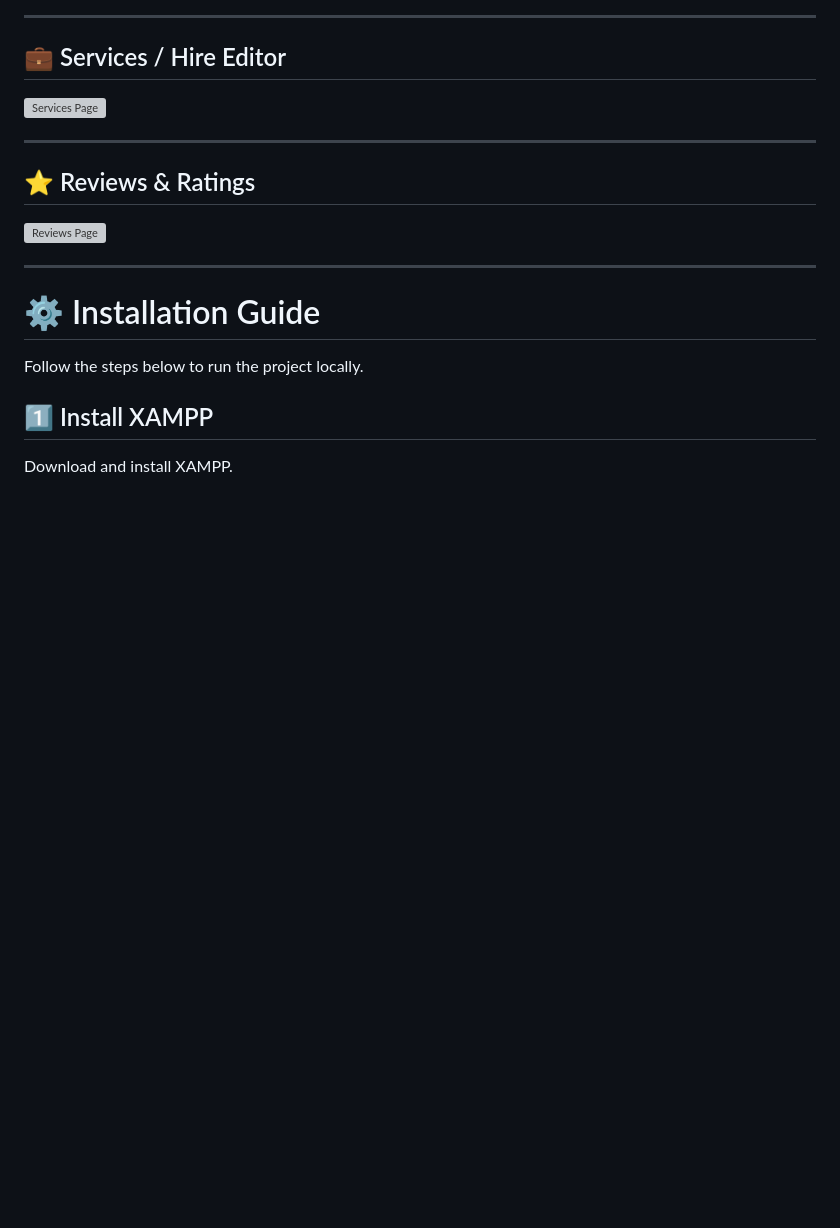
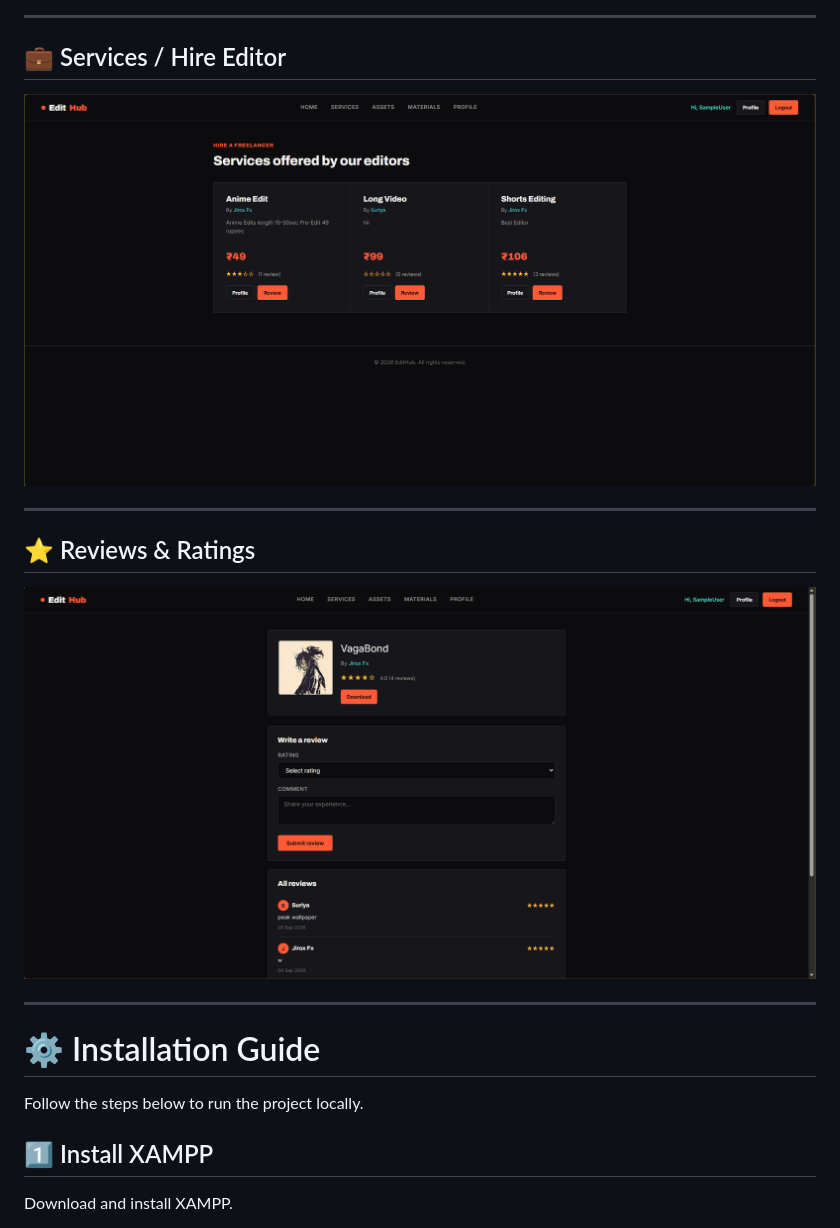
Before and after one commit to Jeyasuriya-pillai/EditHub, a Markdown page: README.md, the part around one of its changes. Drawn GitHub-style; blank space fills up the shorter version; grey boxes are pictures that could not be loaded.

```diff
--- a/README.md
+++ b/README.md
@@ -301,13 +301,13 @@ Add your website screenshots inside an `images` folder.
 
 ## 💼 Services / Hire Editor
 
-![Services Page](images/services.png)
+![Services Page](images/hire.png)
 
 ---
 
 ## ⭐ Reviews & Ratings
 
-![Reviews Page](images/review.png)
+![Reviews Page](images/reviews.png)
 
 ---
 
```
Also changed, not shown: other parts of README.md (+7 -7 lines).
